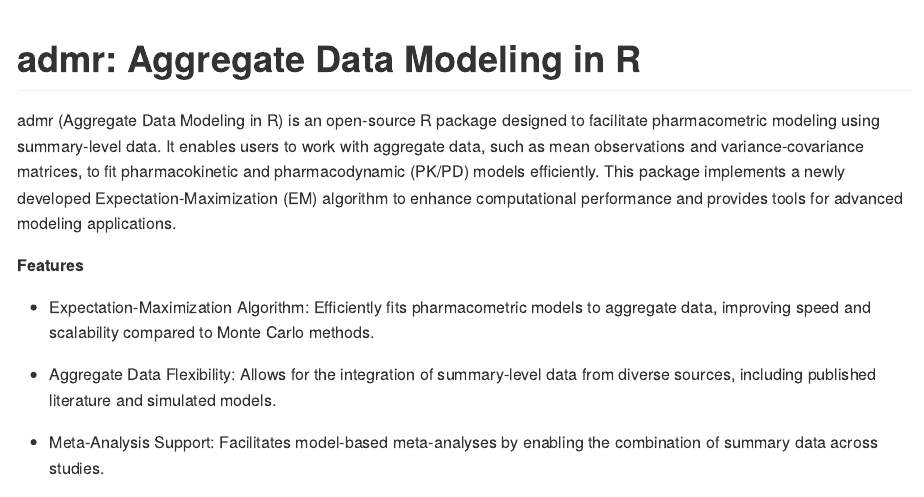
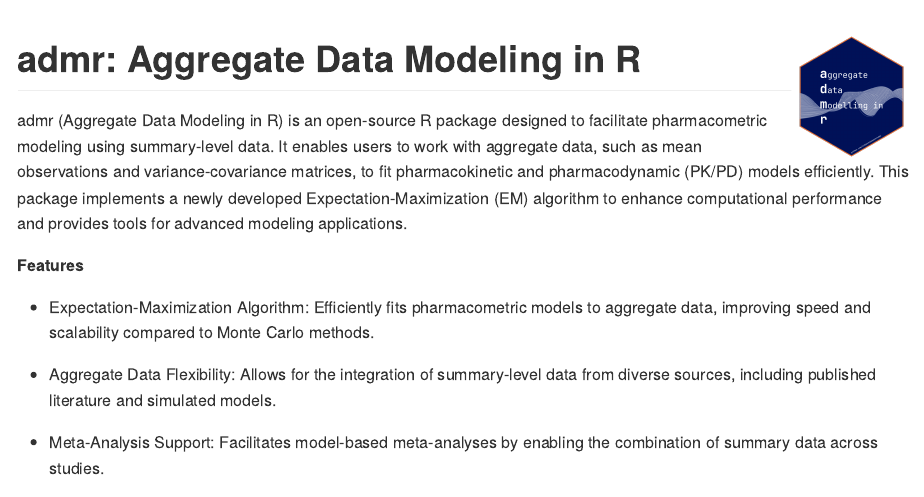
Before and after one commit to vanhasseltlab/admr, an R Markdown document (README.Rmd): the page in a window 1100 px wide, from its top. The pictures show the output file README.md that the author committed with the source, drawn offline in the style of GitHub.

Commit message:
pkgdown run

````diff
--- a/README.Rmd
+++ b/README.Rmd
@@ -13,10 +13,9 @@ knitr::opts_chunk$set(
 )
 ```
 
-# admr: Aggregate Data Modeling in R
+# admr: Aggregate Data Modeling in R <img src="inst/img/logo.png" width="120" align="right" />
 
 <!-- badges: start -->
-
 <!-- badges: end -->
 
 admr (Aggregate Data Modeling in R) is an open-source R package designed to facilitate pharmacometric modeling using summary-level data. It enables users to work with aggregate data, such as mean observations and variance-covariance matrices, to fit pharmacokinetic and pharmacodynamic (PK/PD) models efficiently. This package implements a newly developed Expectation-Maximization (EM) algorithm to enhance computational performance and provides tools for advanced modeling applications.
````
Also changed, not shown: README.md, docs/pkgdown.yml, docs/search.json, inst/img/logo.png (renamed from Artboard 13.png), 64 other files.
